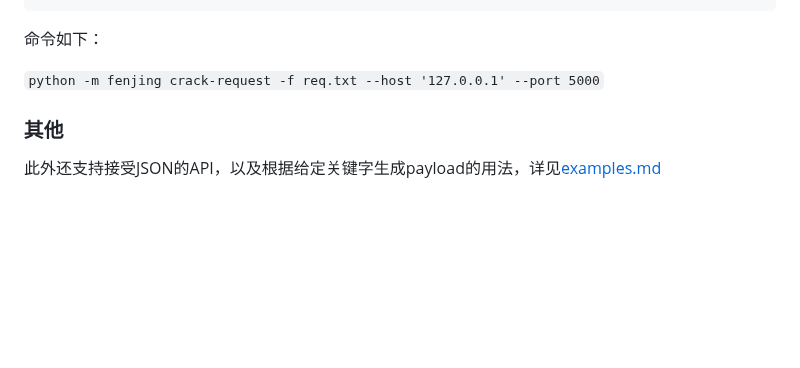
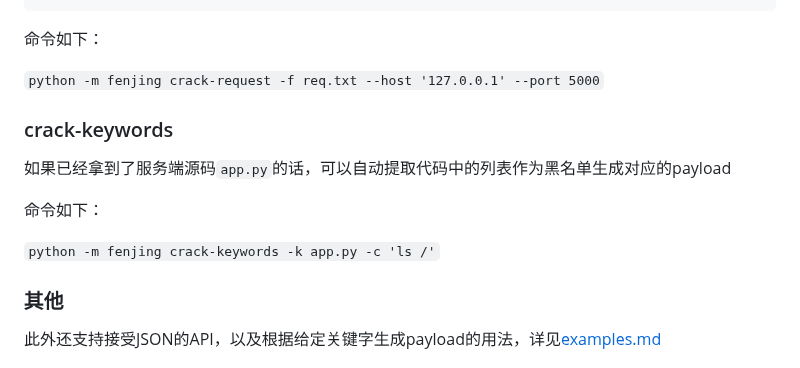
Before and after one commit to Marven11/Fenjing, a Markdown page: README.md, the part around the change. Drawn GitHub-style; blank space fills up the shorter version.

```diff
--- a/README.md
+++ b/README.md
@@ -97,6 +97,14 @@ Connection: close
 命令如下：
 
 `python -m fenjing crack-request -f req.txt --host '127.0.0.1' --port 5000`
+
+### crack-keywords
+
+如果已经拿到了服务端源码`app.py`的话，可以自动提取代码中的列表作为黑名单生成对应的payload
+
+命令如下：
+
+`python -m fenjing crack-keywords -k app.py -c 'ls /'`
 
 ### 其他
 
```
Also changed, not shown: README_en.md (+6 -0 lines).
